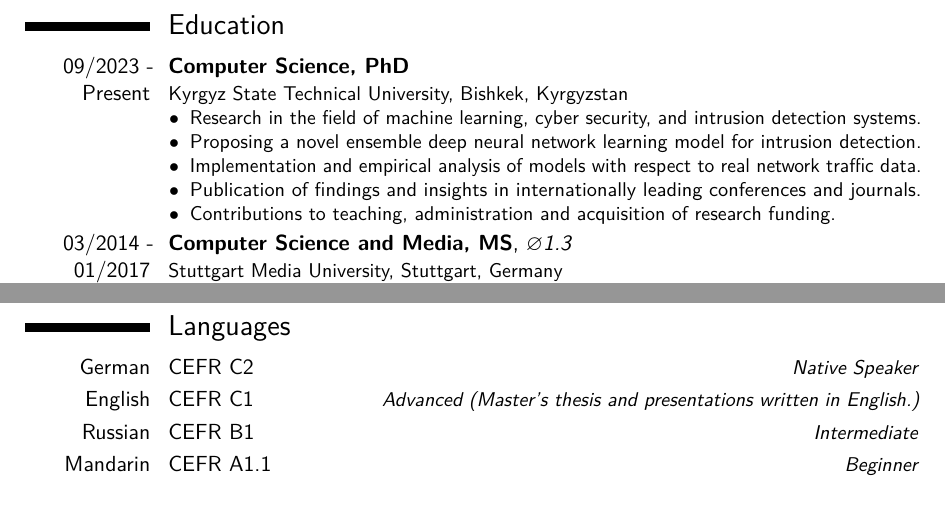
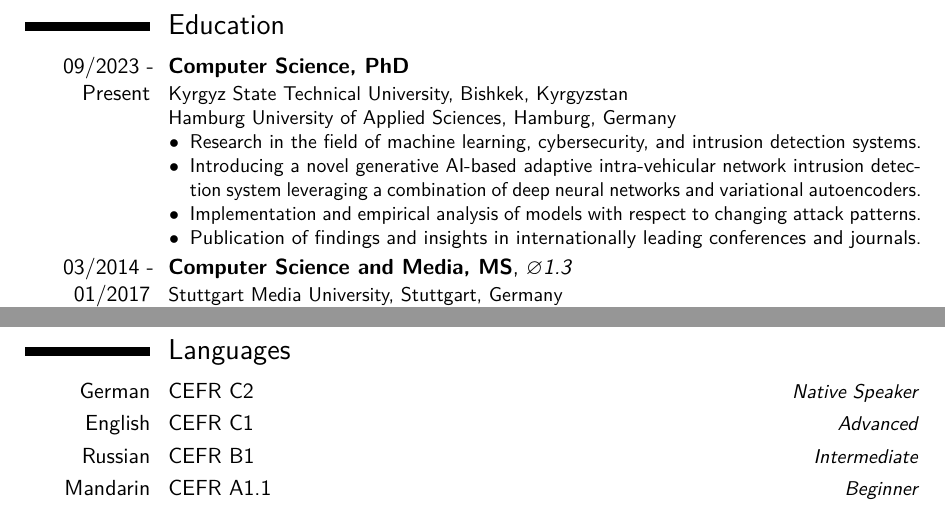
Before and after one commit to mischasln/latex-cv, a LaTeX CV (mikhail-smolin-cv-2024.tex): two parts of page 2 of 2, joined at a grey line, cut so that both start at the same text. Compiled offline with pdfLaTeX.

Commit message:
FIX output errors

```diff
--- a/mikhail-smolin-cv-2024.tex
+++ b/mikhail-smolin-cv-2024.tex
@@ -157,13 +157,14 @@
 
 \section{Education}
 \cventry{09/2023 - Present}{Computer Science, PhD}{}{}{}{
-Kyrgyz State Technical University, Bishkek, Kyrgyzstan
+Kyrgyz State Technical University, Bishkek, Kyrgyzstan \\
+Hamburg University of Applied Sciences, Hamburg, Germany
 \begin{itemize}
-\item[$\bullet$] Research in the field of machine learning, cyber security, and intrusion detection systems.
-\item[$\bullet$] \parbox{\linewidth}{Proposing a novel ensemble deep neural network learning model for intrusion detection.\parfillskip=0pt}
-\item[$\bullet$] Implementation and empirical analysis of models with respect to real network traffic data.
+\item[$\bullet$] \parbox{\linewidth}{Research in the field of machine learning, cybersecurity, and intrusion detection systems.\parfillskip=0pt}
+\item[$\bullet$] Introducing a novel generative AI-based adaptive intra-vehicular network intrusion detection system leveraging a combination of deep
+neural networks and variational autoencoders.
+\item[$\bullet$] Implementation and empirical analysis of models with respect to changing attack patterns.
 \item[$\bullet$] \parbox{\linewidth}{Publication of findings and insights in internationally leading conferences and journals.\parfillskip=0pt}
-\item[$\bullet$] Contributions to teaching, administration and acquisition of research funding.
 \end{itemize}}
 
 \cventry{03/2014 - 01/2017}{Computer Science and Media, MS}{}{}{\textit{$\varnothing$1.3}}{
@@ -192,7 +193,7 @@
 
 \section{Languages}
 \cvitemwithcomment{German}{CEFR C2}{Native Speaker}
-\cvitemwithcomment{English}{CEFR C1}{Advanced (Master's thesis and presentations written in English.)}
+\cvitemwithcomment{English}{CEFR C1}{Advanced}
 \cvitemwithcomment{Russian}{CEFR B1}{Intermediate}
 \cvitemwithcomment{Mandarin}{CEFR A1.1}{Beginner}
 
```
Also changed, not shown: mikhail-smolin-cv-2024.pdf, 3 other files.
